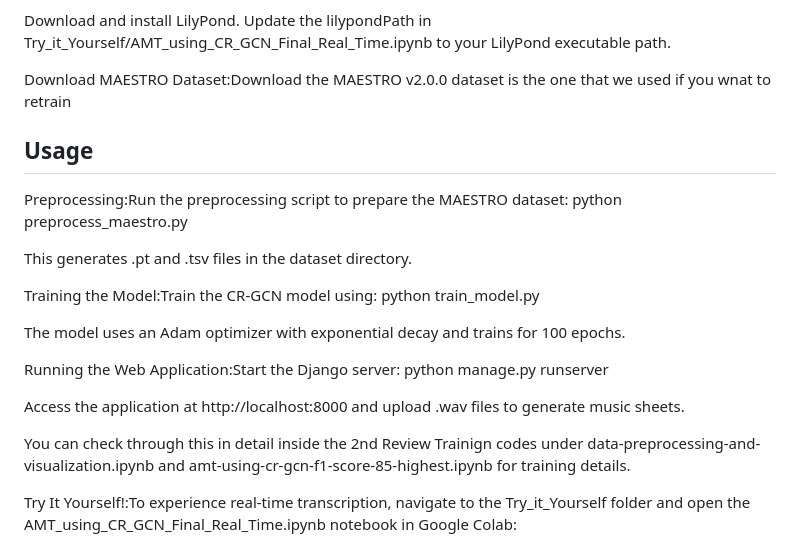
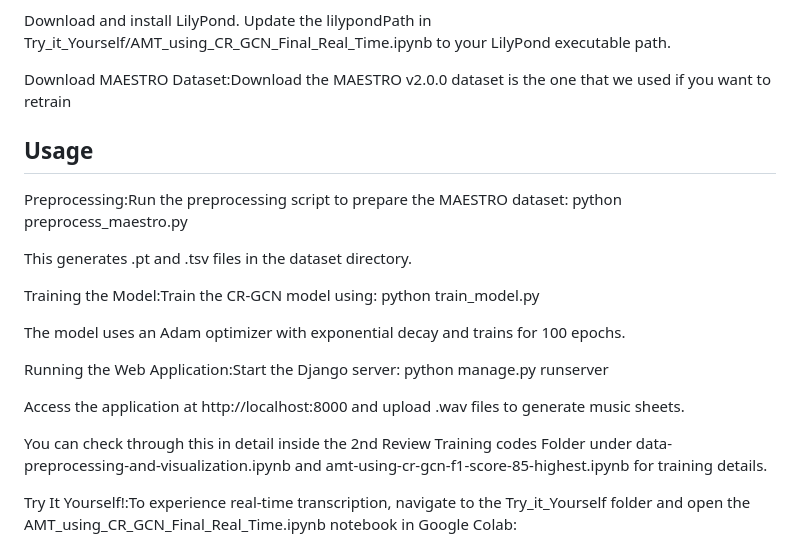
Before and after one commit to ShanKR13/Mini-Project-2025, a Markdown page: README.md, the part around the change. Drawn GitHub-style.

```diff
--- a/README.md
+++ b/README.md
@@ -37,7 +37,7 @@ Download and install LilyPond.
 Update the lilypondPath in Try_it_Yourself/AMT_using_CR_GCN_Final_Real_Time.ipynb to your LilyPond executable path.
 
 
-Download MAESTRO Dataset:Download the MAESTRO v2.0.0 dataset is the one that we used if you wnat to retrain
+Download MAESTRO Dataset:Download the MAESTRO v2.0.0 dataset is the one that we used if you want to retrain
 
 
 ## Usage
@@ -57,7 +57,7 @@ python manage.py runserver
 
 Access the application at http://localhost:8000 and upload .wav files to generate music sheets.
 
-You can check through this in detail inside the 2nd Review Trainign codes under data-preprocessing-and-visualization.ipynb and amt-using-cr-gcn-f1-score-85-highest.ipynb for training details.
+You can check through this in detail inside the 2nd Review Training codes Folder under data-preprocessing-and-visualization.ipynb and amt-using-cr-gcn-f1-score-85-highest.ipynb for training details.
 
 Try It Yourself!:To experience real-time transcription, navigate to the Try_it_Yourself folder and open the AMT_using_CR_GCN_Final_Real_Time.ipynb notebook in Google Colab:
 
```
